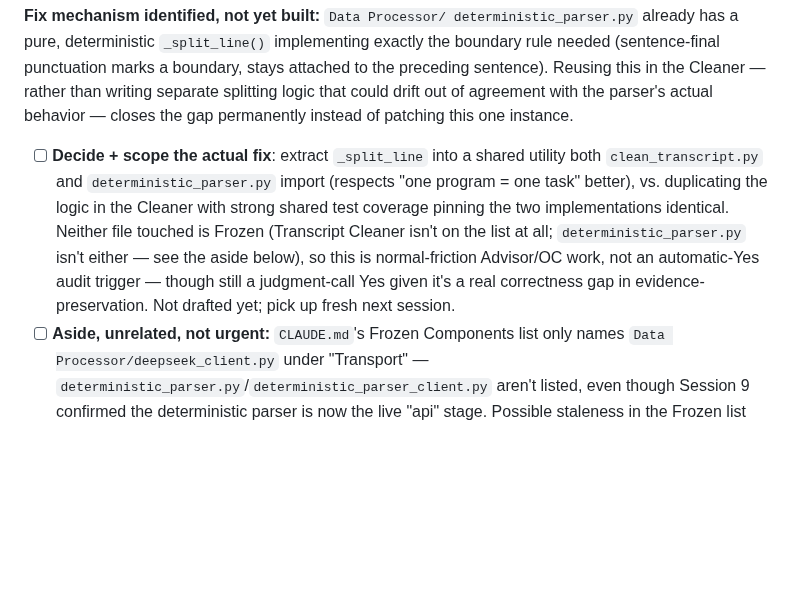
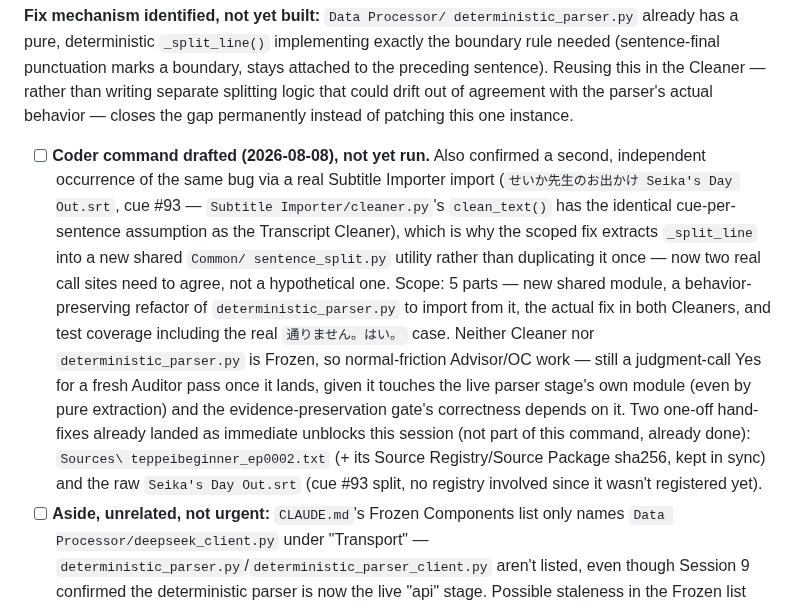
Before and after one commit to shawnaloisio-glitch/Jprogram, a Markdown page: WORKING_LIST.md, the part around the change. Drawn GitHub-style; blank space fills up the shorter version.

```diff
--- a/WORKING_LIST.md
+++ b/WORKING_LIST.md
@@ -57,16 +57,26 @@ in the Cleaner — rather than writing separate splitting logic that could
 drift out of agreement with the parser's actual behavior — closes the gap
 permanently instead of patching this one instance.
 
-- [ ] **Decide + scope the actual fix**: extract `_split_line` into a
-  shared utility both `clean_transcript.py` and `deterministic_parser.py`
-  import (respects "one program = one task" better), vs. duplicating the
-  logic in the Cleaner with strong shared test coverage pinning the two
-  implementations identical. Neither file touched is Frozen (Transcript
-  Cleaner isn't on the list at all; `deterministic_parser.py` isn't either
-  — see the aside below), so this is normal-friction Advisor/OC work, not
-  an automatic-Yes audit trigger — though still a judgment-call Yes given
-  it's a real correctness gap in evidence-preservation. Not drafted yet;
-  pick up fresh next session.
+- [ ] **Coder command drafted (2026-08-08), not yet run.** Also confirmed
+  a second, independent occurrence of the same bug via a real Subtitle
+  Importer import (`せいか先生のお出かけ Seika's Day Out.srt`, cue #93 —
+  `Subtitle Importer/cleaner.py`'s `clean_text()` has the identical
+  cue-per-sentence assumption as the Transcript Cleaner), which is why the
+  scoped fix extracts `_split_line` into a new shared `Common/
+  sentence_split.py` utility rather than duplicating it once — now two real
+  call sites need to agree, not a hypothetical one. Scope: 5 parts — new
+  shared module, a behavior-preserving refactor of
+  `deterministic_parser.py` to import from it, the actual fix in both
+  Cleaners, and test coverage including the real `通りません。はい。` case.
+  Neither Cleaner nor `deterministic_parser.py` is Frozen, so normal-friction
+  Advisor/OC work — still a judgment-call Yes for a fresh Auditor pass once
+  it lands, given it touches the live parser stage's own module (even by
+  pure extraction) and the evidence-preservation gate's correctness depends
+  on it. Two one-off hand-fixes already landed as immediate unblocks this
+  session (not part of this command, already done): `Sources\
+  teppeibeginner_ep0002.txt` (+ its Source Registry/Source Package sha256,
+  kept in sync) and the raw `Seika's Day Out.srt` (cue #93 split, no
+  registry involved since it wasn't registered yet).
 - [ ] **Aside, unrelated, not urgent:** `CLAUDE.md`'s Frozen Components
   list only names `Data Processor/deepseek_client.py` under "Transport" —
   `deterministic_parser.py`/`deterministic_parser_client.py` aren't listed,
```
Also changed, not shown: JPROGRAM_SESSION_BOOTSTRAP.md (+29 -9 lines).
